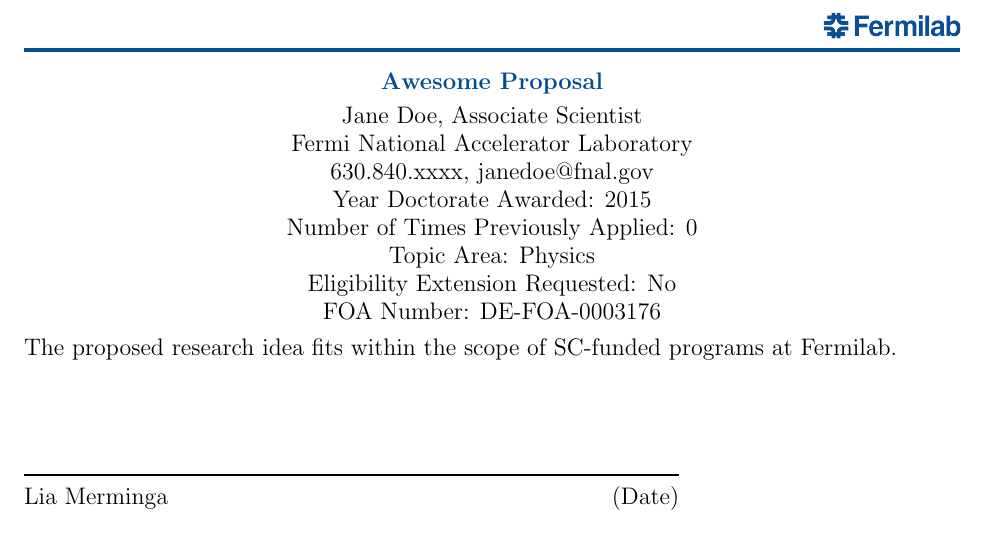
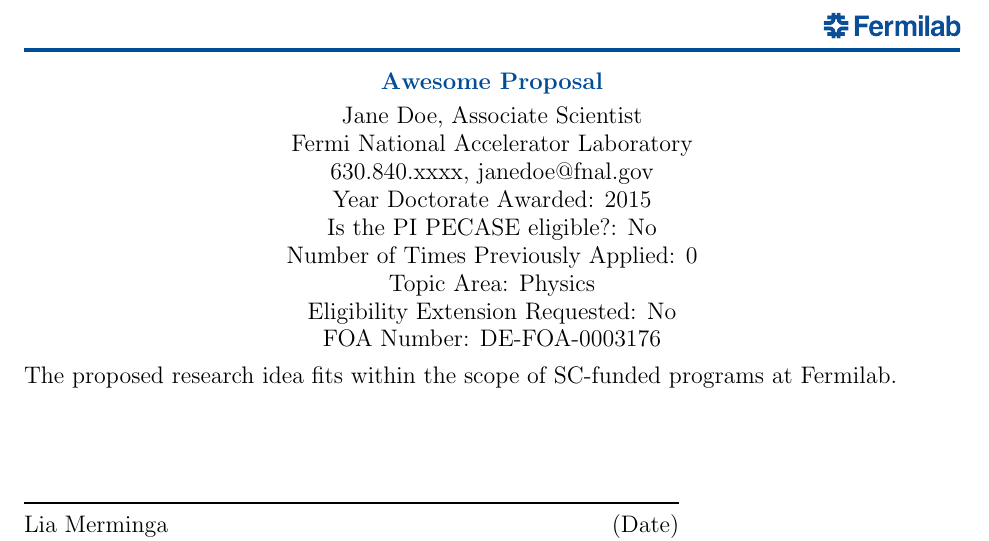
Before and after one commit to kpedro88/FNAL_ECA_Preproposal_Template, a LaTeX document (main.tex, which reads coverpage.tex, info.tex): part of page 1 of 2, cut so that both start at the same text. Compiled offline with pdfLaTeX.

Commit message:
add pecase info to header

```diff
--- a/coverpage.tex
+++ b/coverpage.tex
@@ -5,6 +5,7 @@
 Fermi National Accelerator Laboratory\\
 \PhoneFirst.\PhoneLast, \EmailFirst\EmailLast\\
 Year Doctorate Awarded: \YearPhD\\
+Is the PI PECASE eligible?: \PecaseEligible\\
 Number of Times Previously Applied: \NumPrev\\
 Topic Area: \TopicArea\\
 Eligibility Extension Requested: \ExtensionReq\\
--- a/info.tex
+++ b/info.tex
@@ -4,6 +4,7 @@
 \def\PhoneLast{xxxx}
 \def\EmailFirst{janedoe}
 \def\YearPhD{2015}
+\def\PecaseEligible{No}
 \def\NumPrev{0}
 \def\TopicArea{Physics}
 \def\ExtensionReq{No}
```
